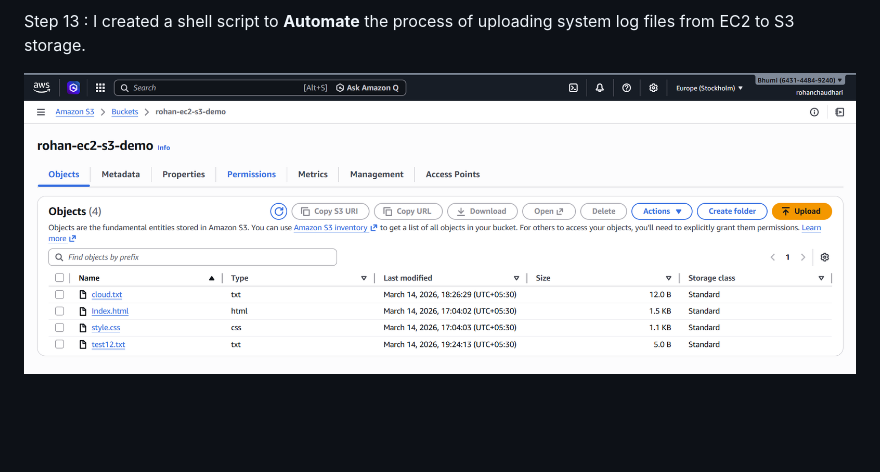
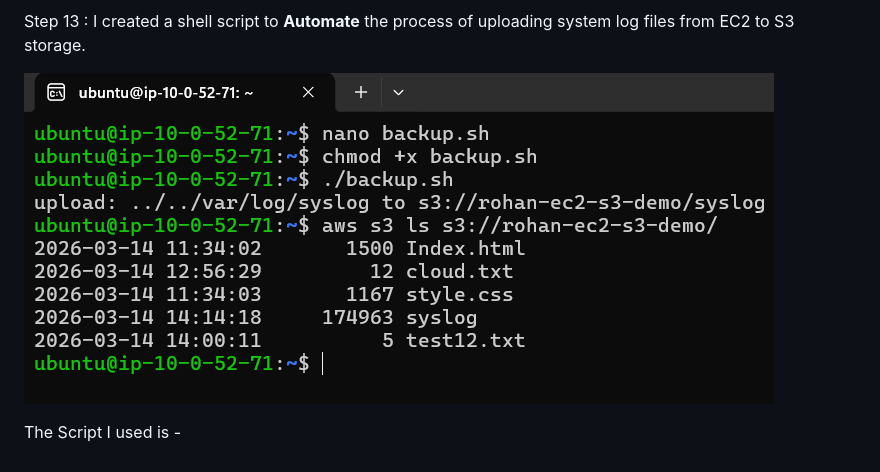
Before and after one commit to Rohann424/Secure-EC2-S3-Integration-using-IAM-Role, a Markdown page: README.md, the part around the change. Drawn GitHub-style; blank space fills up the shorter version.

```diff
--- a/README.md
+++ b/README.md
@@ -111,4 +111,6 @@ This below image represnt the output which clearly show the policy attcahed beha
 Step 13 :
 I created a shell script to **Automate** the process of uploading system log files from EC2 to S3 storage.
 
-![Project Screenshot](step-12-output.png)
+![Project Screenshot](step-13-automation-script-executed.png)
+
+The Script I used is -
```
